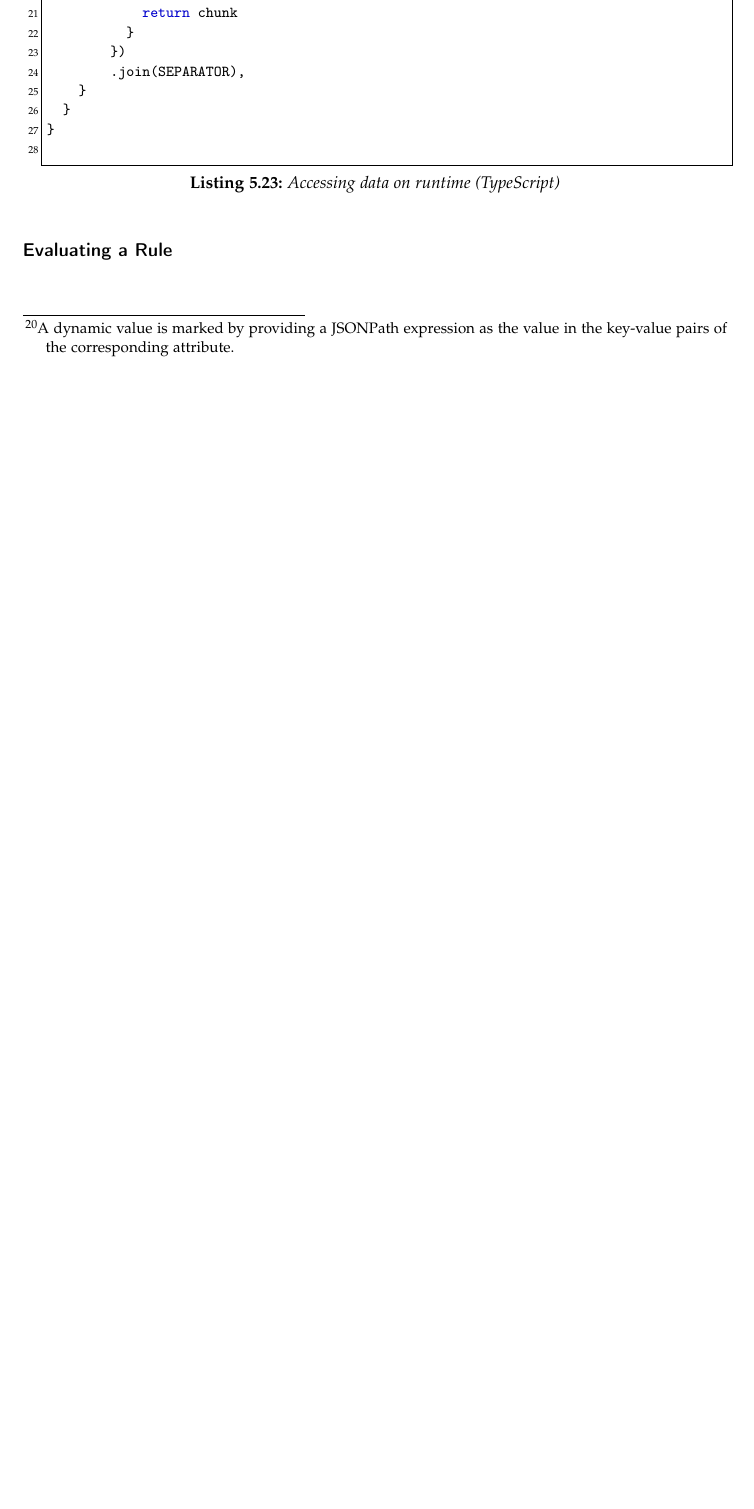
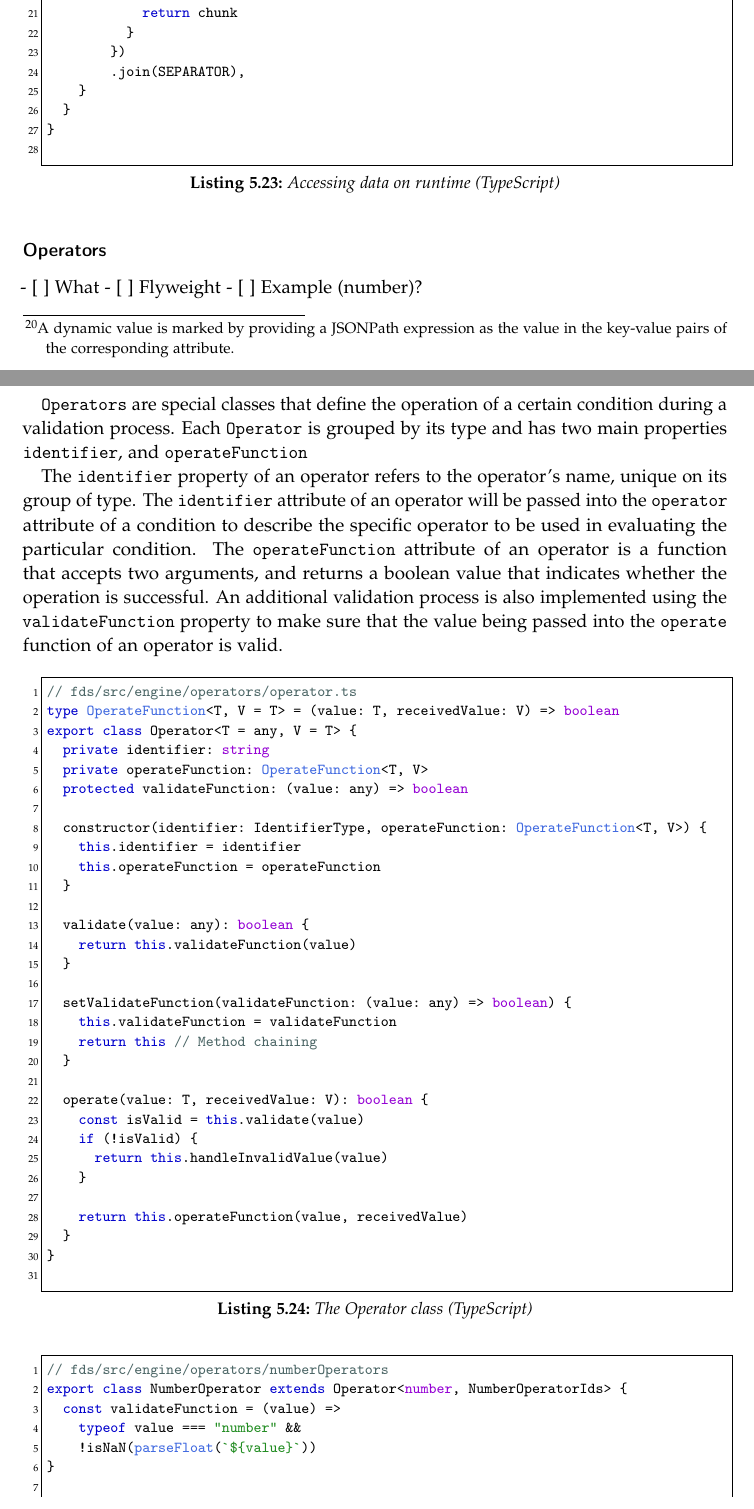
Before and after one commit to BA-LouisAndrew/thesis, a LaTeX thesis (template.tex, which reads chapters/implementation/controller.tex): part of page 48 of 60 before the commit and two parts of pages 49 and 50 of 63 after it, the two joined at a grey line, cut so that both start at the same text, the shorter picture padded with empty space. Compiled offline with pdfLaTeX.

Commit message:
feat(impl-contr): add content on operator

```diff
--- a/chapters/implementation/controller.tex
+++ b/chapters/implementation/controller.tex
@@ -238,3 +238,54 @@ export class ValidationEngine<T> {
 }
       \end{lstlisting}
 
+    \subsubsection{Operators}
+      - [ ] What
+      - [ ] Flyweight
+      - [ ] Example (number)?
+
+      \verb;Operators; are special classes that define the operation of a certain condition during a validation process. Each \verb;Operator; is grouped by its type and has two main properties \verb;identifier;, and \verb;operateFunction;
+
+      The \verb;identifier; property of an operator refers to the operator's name, unique on its group of type. The \verb;identifier; attribute of an operator will be passed into the \verb;operator; attribute of a condition to describe the specific operator to be used in evaluating the particular condition. The \verb;operateFunction; attribute of an operator is a function that accepts two arguments, and returns a boolean value that indicates whether the operation is successful. An additional validation process is also implemented using the \verb;validateFunction; property to make sure that the value being passed into the \verb;operate; function of an operator is valid.
+
+      \begin{lstlisting}[style=es6, caption={The Operator class (TypeScript)}]
+// fds/src/engine/operators/operator.ts
+type OperateFunction<T, V = T> = (value: T, receivedValue: V) => boolean
+export class Operator<T = any, V = T> {
+  private identifier: string
+  private operateFunction: OperateFunction<T, V>
+  protected validateFunction: (value: any) => boolean
+
+  constructor(identifier: IdentifierType, operateFunction: OperateFunction<T, V>) {
+    this.identifier = identifier
+    this.operateFunction = operateFunction
+  }
+
+  validate(value: any): boolean {
+    return this.validateFunction(value)
+  }
+
+  setValidateFunction(validateFunction: (value: any) => boolean) {
+    this.validateFunction = validateFunction
+    return this // Method chaining
+  }
+
+  operate(value: T, receivedValue: V): boolean {
+    const isValid = this.validate(value)
+    if (!isValid) {
+      return this.handleInvalidValue(value)
+    }
+
+    return this.operateFunction(value, receivedValue)
+  }
+}
+      \end{lstlisting}
+
+      \begin{lstlisting}[style=es6, caption={NumberOperator Example (TypeScript)}]
+// fds/src/engine/operators/numberOperators
+export class NumberOperator extends Operator<number, NumberOperatorIds> {
+  const validateFunction = (value) =>
+    typeof value === "number" &&
+    !isNaN(parseFloat(`${value}`))
+}
+
+export const numberOperators: Record<NumberOperatorIds, NumberOperator> = {
--- a/template.tex
+++ b/template.tex
@@ -94,7 +94,7 @@
   morekeywords=[2]{false, null, true, boolean, number, undefined,
     Array, Boolean, Date, Math, Number, String, Object, string},
   % Built-ins.
-  morekeywords=[3]{eval, parseInt, parseFloat, escape, unescape, GenericObject, Condition, BooleanCondition, RetryStrategy, ValidationRule,  ValidationAdditionalInfo, ValidationEvent, ValidationEventStatus, Validation, ValidationSchedule, WentWrong, ValidationErrorJSON, Customer, ApiResponse}, % Custom types
+  morekeywords=[3]{eval, parseInt, parseFloat, escape, unescape, GenericObject, Condition, BooleanCondition, RetryStrategy, ValidationRule,  ValidationAdditionalInfo, ValidationEvent, ValidationEventStatus, Validation, ValidationSchedule, WentWrong, ValidationErrorJSON, Customer, ApiResponse, OperateFunction, Record}, % Custom types
   sensitive,
   morecomment=[s]{/*}{*/},
   morecomment=[l]//,
@@ -108,7 +108,8 @@
 \lstdefinelanguage[ECMAScript2015]{js}[]{js}{
   morekeywords=[1]{await, async, case, catch, class, const, default, do,
     enum, export, extends, finally, from, implements, import, instanceof,
-    let, static, super, switch, throw, try, type, interface, private, get},
+    let, static, super, switch, throw, try, type, interface, private, get,
+    protected, readonly},
   morestring=[b]` % Interpolation strings.
 }
 
```
Also changed, not shown: log.md (+4 -0 lines), chapters/implementation/controller.tex (44 more changed lines), 1 other file.
